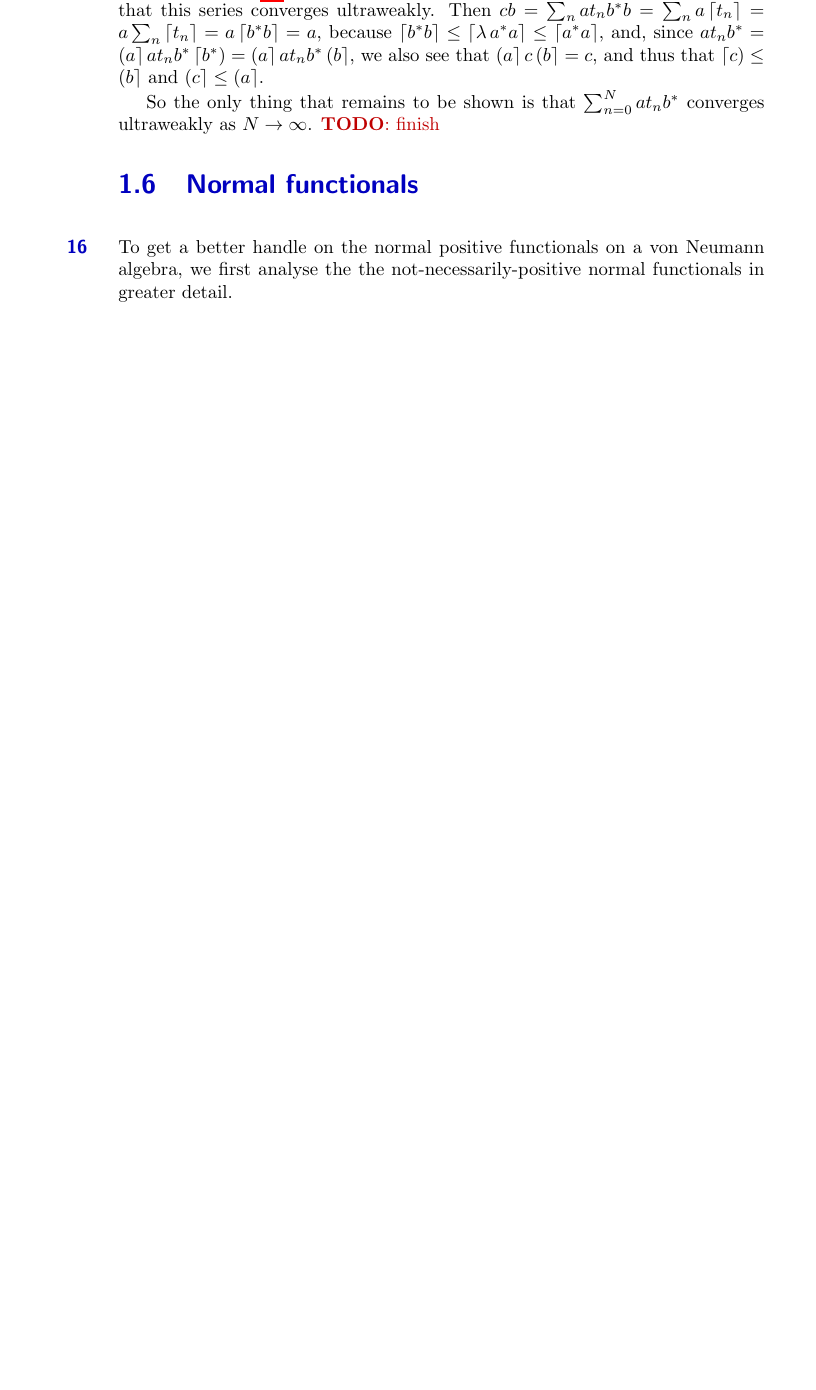
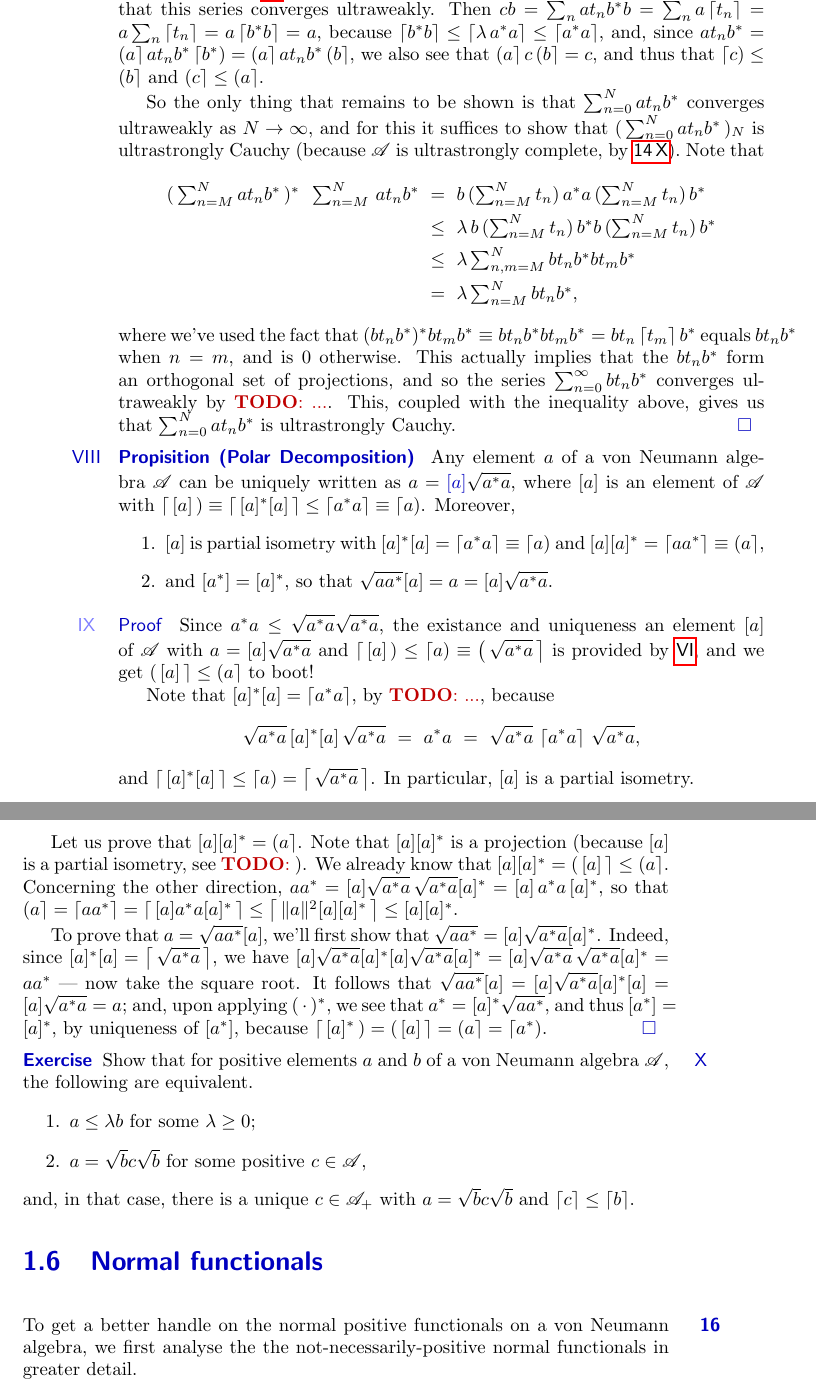
Before and after one commit to westerbaan/theses, a LaTeX document (vn.tex): part of page 20 of 31 before the commit and two parts of pages 20 and 21 of 32 after it, the two joined at a grey line, cut so that both start at the same text, the shorter picture padded with empty space. Compiled offline with pdfLaTeX.

Commit message:
polar decomposition

```diff
--- a/vn.tex
+++ b/vn.tex
@@ -2191,11 +2191,132 @@ and thus that~$\ceill{c}\leq \ceilr{b}$
 and~$\ceilr{c}\leq \ceilr{a}$.
 
 So the only thing that remains to be shown is that~$\sum_{n=0}^N at_nb^*$
-converges ultraweakly as~$N\to \infty$.
-\TODO{finish}
-
-
-\end{point}
+converges ultraweakly as~$N\to \infty$,
+and for this it suffices
+to show that~$(\,\sum_{n=0}^N at_nb^*\,)_N$
+is ultrastrongly Cauchy
+(because~$\scrA$ is ultrastrongly complete, by~\sref{vn-complete}).
+Note that
+\begin{alignat*}{3}
+\textstyle
+(\, \sum_{n=M}^N at_nb^*\,)^*\ \,\sum_{n=M}^N\,at_nb^*
+\ &= \textstyle\ b \,(\sum_{n=M}^Nt_n) \,a^*a\, (\sum_{n=M}^N t_n)\, b^*
+\\
+\ &\leq\ \textstyle
+\lambda \, b\, (\sum_{n=M}^N t_n) \,b^*b\, (\sum_{n=M}^Nt_n)\, b^*
+\\
+\ &\leq\ \textstyle
+\lambda \sum_{n,m=M}^N
+bt_nb^*bt_m b^*
+\\
+\ &=\ \textstyle
+\lambda \sum_{n=M}^N
+bt_nb^*,
+\end{alignat*}
+where we've used the
+fact that $(bt_nb^*)^* bt_mb^*
+\equiv bt_n b^* b t_m b^*
+= bt_n\ceil{t_m} b^*$
+equals~$bt_nb^*$ when~$n=m$,
+and is~$0$ otherwise.
+This actually implies
+that the $bt_nb^*$ form an orthogonal set of
+projections,
+and so the series~$\sum_{n=0}^\infty bt_nb^*$
+converges ultraweakly by~\TODO{...}.
+This, coupled with the
+inequality above,
+gives us that~$\sum_{n=0}^N at_nb^*$
+is ultrastrongly Cauchy.\qed
+\end{point}
+\end{point}
+\begin{point}{Propisition (Polar Decomposition)}%
+Any element~$a$ of a von Neumann
+algebra~$\scrA$
+can be uniquely written as~$a=\Define{[a]}\sqrt{a^*a}$,
+where~$[a]$
+is an element of~$\scrA$
+with~$\ceill{\,[a]\,}\equiv \ceil{\,[a]^*[a]\,}\leq
+\ceil{a^*a}\equiv \ceill{a}$.
+Moreover,
+\begin{enumerate}
+\item
+$[a]$ is partial isometry
+with $[a]^*[a] = \ceil{a^*a} \equiv \ceill{a}$
+and $[a][a]^*=\ceil{aa^*} \equiv \ceilr{a}$,
+\item
+and $[a^*]=[a]^*$, so that~$\sqrt{aa^*}[a]=a=[a]\sqrt{a^*a}$.
+\end{enumerate}
+\begin{point}{Proof}%
+Since $a^*a\leq \sqrt{a^*a}\sqrt{a^*a}$,
+the existance and uniqueness
+an element~$[a]$ of~$\scrA$
+with $a=[a]\sqrt{a^*a}$
+and~$\ceill{\,[a]\,}\leq
+\ceill{a}\equiv \ceilr{\,\sqrt{a^*a}\,}$
+is provided by~\sref{douglas},
+and we get~$\ceilr{\,[a]\,}\leq \ceilr{a}$
+to boot!
+
+Note that~$[a]^*[a]=\ceil{a^*a}$,
+by~\TODO{...},
+because
+\begin{equation*}
+	\sqrt{a^*a}\,[a]^*[a]\,\sqrt{a^*a}
+\ =\
+a^*a
+\ =\
+\sqrt{a^*a}\,\ceil{a^*a}\,\sqrt{a^*a},
+\end{equation*}
+and $\ceil{\,[a]^*[a]\,}\leq \ceill{a}=\ceil{\,\sqrt{a^*a}\,}$.
+In particular, $[a]$ is a partial isometry.
+
+Let us prove that $[a][a]^*=\ceilr{a}$.
+Note that~$[a][a]^*$
+is a projection (because $[a]$ is a partial isometry, see~\TODO{}).
+We already know that $[a][a]^* = \ceilr{\,[a]\,}\leq \ceilr{a}$.
+Concerning the other direction,
+$aa^*=[a]\sqrt{a^*a}\,\sqrt{a^*a}[a]^*=[a]\,a^*a\,[a]^*$,
+so that
+$\ceilr{a}=\ceil{aa^*}
+= \ceil{\,[a]a^*a[a]^*\,}
+\leq \ceil{\,\|a\|^2[a][a]^*\,}
+\leq [a][a]^*$.
+
+To prove that~$a=\sqrt{aa^*}[a]$,
+we'll first show that~$\sqrt{aa^*} = [a] \sqrt{a^*a} [a]^*$.
+Indeed, since~$[a]^*[a]=\ceil{\,\sqrt{a^*a}\,}$,
+we have
+$[a]\sqrt{a^*a}[a]^*[a]\sqrt{a^*a}[a]^*
+= [a] \sqrt{a^*a} \,\sqrt{a^*a} [a]^*
+= aa^*$ --- now take the square root.
+It follows that~$\sqrt{aa^*}[a]
+= [a]\sqrt{a^*a}[a]^*[a]
+= [a]\sqrt{a^*a}=a$;
+and, upon applying~$(\,\cdot\,)^*$,
+we see that
+$a^*=[a]^*\sqrt{aa^*}$,
+and thus~$[a^*]=[a]^*$,
+by uniqueness of~$[a^*]$,
+because $\ceill{\,[a]^*\,}=\ceilr{\,[a]\,}=  \ceilr{a}
+=\ceill{a^*}$.\qed
+\end{point}
+\end{point}
+\begin{point}{Exercise}%
+Show that for positive elements~$a$ and~$b$ of a von Neumann
+algebra~$\scrA$,
+the following are equivalent.
+\begin{enumerate}
+\item
+$a\leq \lambda b$ for some~$\lambda\geq 0$;
+\item
+$a=\sqrt{b}c\sqrt{b}$
+for some positive~$c\in\scrA$,
+\end{enumerate}
+and,
+in that case, there is a unique~$c\in\scrA_+$
+with $a=\sqrt{b}c\sqrt{b}$
+and~$\ceil{c}\leq \ceil{b}$.
 \end{point}
 \end{parsec}
 
```
Also changed, not shown: vn.tex (2 more changed lines).
